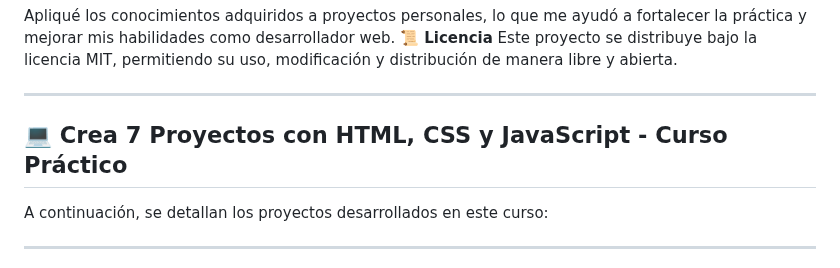
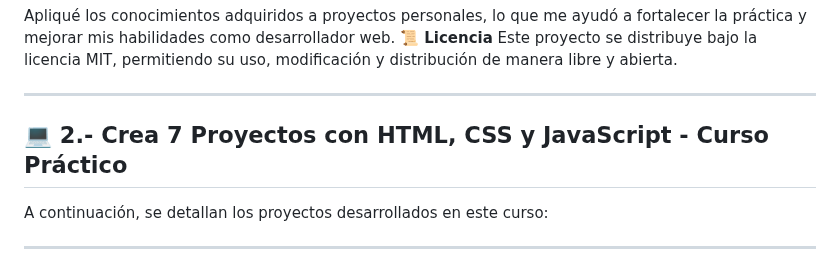
Before and after one commit to JoseMauricio21/Jose-Mauricio---Actividades-de-Servicio-Social-, a Markdown page: README.md, the part around the change. Drawn GitHub-style.

```diff
--- a/README.md
+++ b/README.md
@@ -87,7 +87,7 @@ Este proyecto se distribuye bajo la licencia MIT, permitiendo su uso, modificaci
 
 ---
 
-## 💻 Crea 7 Proyectos con HTML, CSS y JavaScript - Curso Práctico
+## 💻  2.- Crea 7 Proyectos con HTML, CSS y JavaScript - Curso Práctico
 
 A continuación, se detallan los proyectos desarrollados en este curso:
 
```
